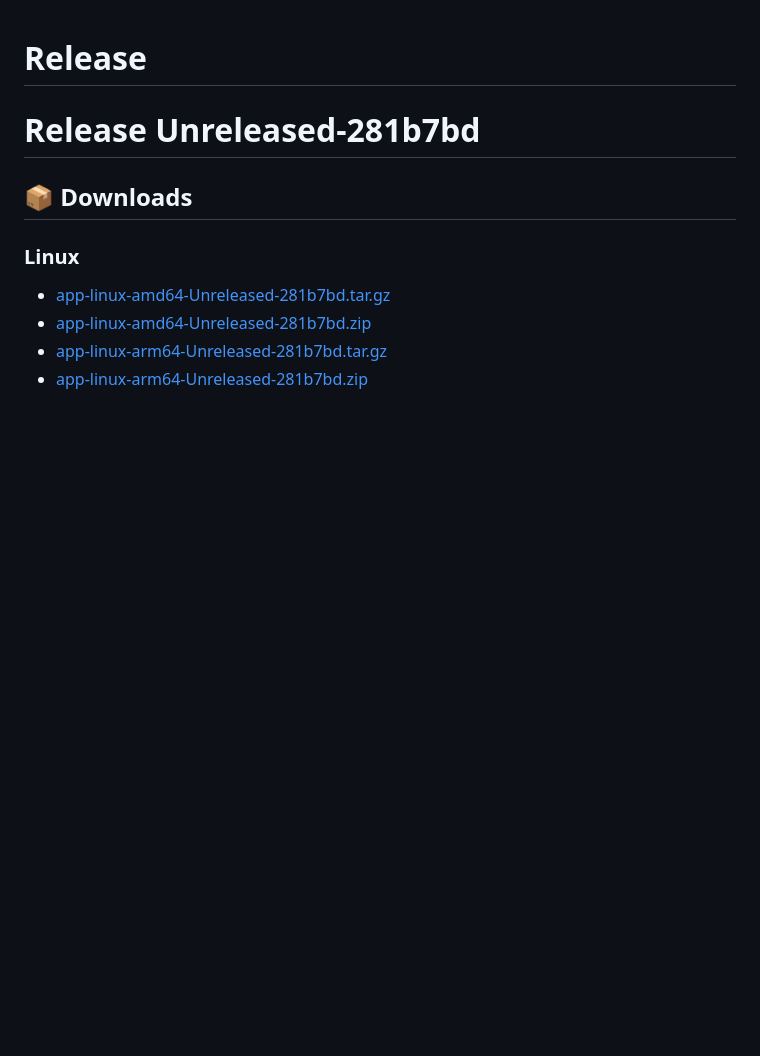
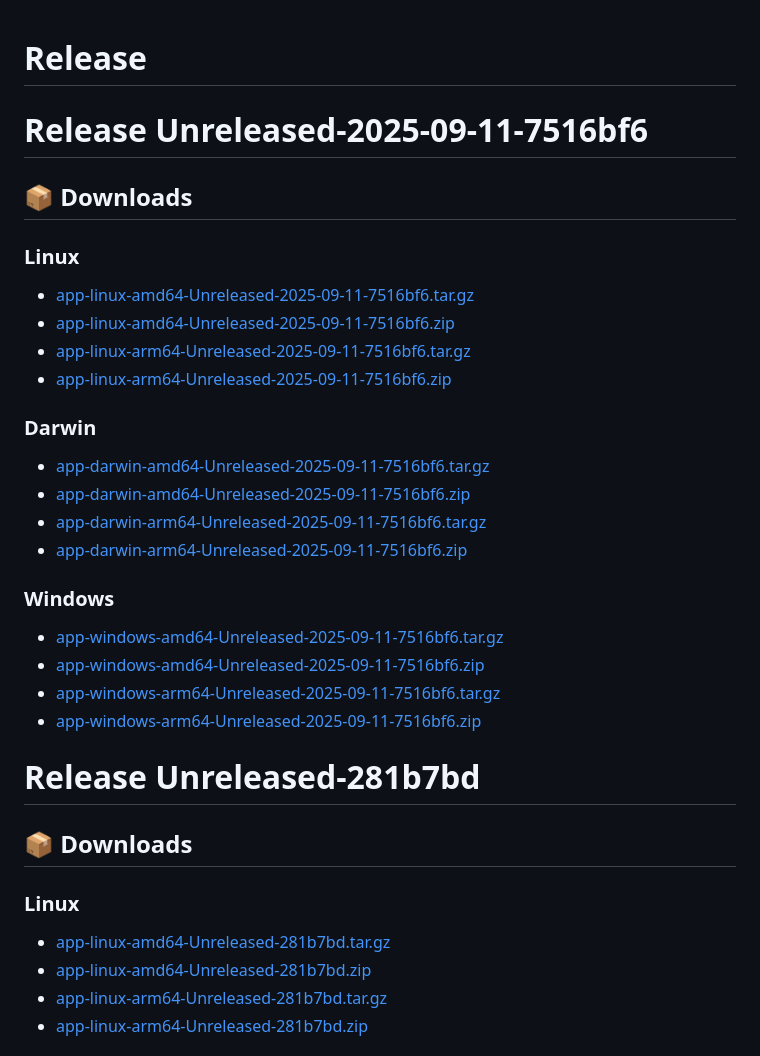
Before and after one commit to bshh/GithubActionDemo, a Markdown page: CHANGELOG.md, the part around the change. Rendered like a GitHub page; blank space fills up the shorter version.

Commit message:
Update Unreleased changelog [skip ci]

```diff
--- a/CHANGELOG.md
+++ b/CHANGELOG.md
@@ -1,4 +1,26 @@
 # Release
+
+# Release Unreleased-2025-09-11-7516bf6
+
+## 📦 Downloads
+### Linux
+- [app-linux-amd64-Unreleased-2025-09-11-7516bf6.tar.gz](https://github.com/bshh/GithubActionDemo/releases/download/Unreleased/app-linux-amd64-Unreleased-2025-09-11-7516bf6.tar.gz)
+- [app-linux-amd64-Unreleased-2025-09-11-7516bf6.zip](https://github.com/bshh/GithubActionDemo/releases/download/Unreleased/app-linux-amd64-Unreleased-2025-09-11-7516bf6.zip)
+- [app-linux-arm64-Unreleased-2025-09-11-7516bf6.tar.gz](https://github.com/bshh/GithubActionDemo/releases/download/Unreleased/app-linux-arm64-Unreleased-2025-09-11-7516bf6.tar.gz)
+- [app-linux-arm64-Unreleased-2025-09-11-7516bf6.zip](https://github.com/bshh/GithubActionDemo/releases/download/Unreleased/app-linux-arm64-Unreleased-2025-09-11-7516bf6.zip)
+
+### Darwin
+- [app-darwin-amd64-Unreleased-2025-09-11-7516bf6.tar.gz](https://github.com/bshh/GithubActionDemo/releases/download/Unreleased/app-darwin-amd64-Unreleased-2025-09-11-7516bf6.tar.gz)
+- [app-darwin-amd64-Unreleased-2025-09-11-7516bf6.zip](https://github.com/bshh/GithubActionDemo/releases/download/Unreleased/app-darwin-amd64-Unreleased-2025-09-11-7516bf6.zip)
+- [app-darwin-arm64-Unreleased-2025-09-11-7516bf6.tar.gz](https://github.com/bshh/GithubActionDemo/releases/download/Unreleased/app-darwin-arm64-Unreleased-2025-09-11-7516bf6.tar.gz)
+- [app-darwin-arm64-Unreleased-2025-09-11-7516bf6.zip](https://github.com/bshh/GithubActionDemo/releases/download/Unreleased/app-darwin-arm64-Unreleased-2025-09-11-7516bf6.zip)
+
+### Windows
+- [app-windows-amd64-Unreleased-2025-09-11-7516bf6.tar.gz](https://github.com/bshh/GithubActionDemo/releases/download/Unreleased/app-windows-amd64-Unreleased-2025-09-11-7516bf6.tar.gz)
+- [app-windows-amd64-Unreleased-2025-09-11-7516bf6.zip](https://github.com/bshh/GithubActionDemo/releases/download/Unreleased/app-windows-amd64-Unreleased-2025-09-11-7516bf6.zip)
+- [app-windows-arm64-Unreleased-2025-09-11-7516bf6.tar.gz](https://github.com/bshh/GithubActionDemo/releases/download/Unreleased/app-windows-arm64-Unreleased-2025-09-11-7516bf6.tar.gz)
+- [app-windows-arm64-Unreleased-2025-09-11-7516bf6.zip](https://github.com/bshh/GithubActionDemo/releases/download/Unreleased/app-windows-arm64-Unreleased-2025-09-11-7516bf6.zip)
+
 
 # Release Unreleased-281b7bd
 
```
